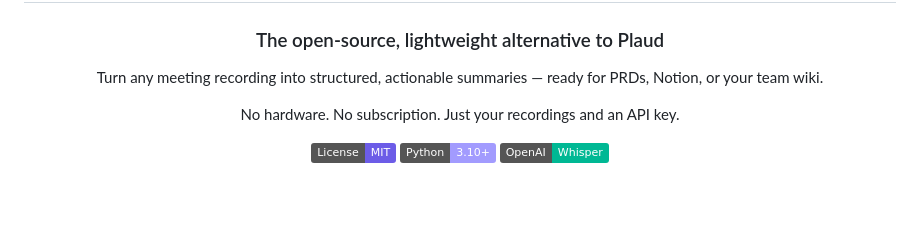
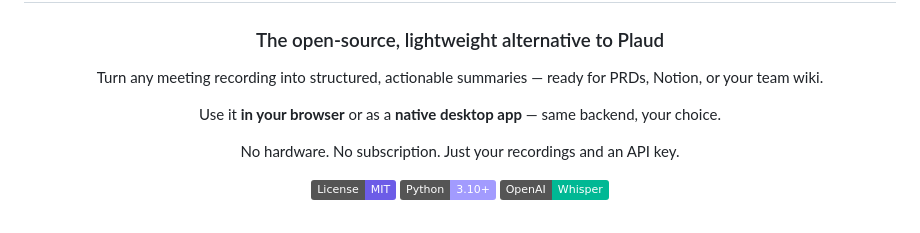
Before and after one commit to VMMEDIA/projectizer, a Markdown page: README.md, the part around the change. Drawn GitHub-style; badges without logos; blank space fills up the shorter version.

```diff
--- a/README.md
+++ b/README.md
@@ -5,6 +5,8 @@
 ### The open-source, lightweight alternative to Plaud
 
 Turn any meeting recording into structured, actionable summaries — ready for PRDs, Notion, or your team wiki.
+
+Use it **in your browser** or as a **native desktop app** — same backend, your choice.
 
 No hardware. No subscription. Just your recordings and an API key.
 
```
Also changed, not shown: README.it.md (+2 -0 lines).
